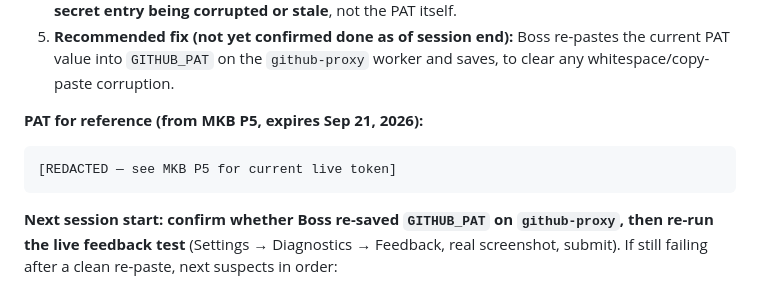
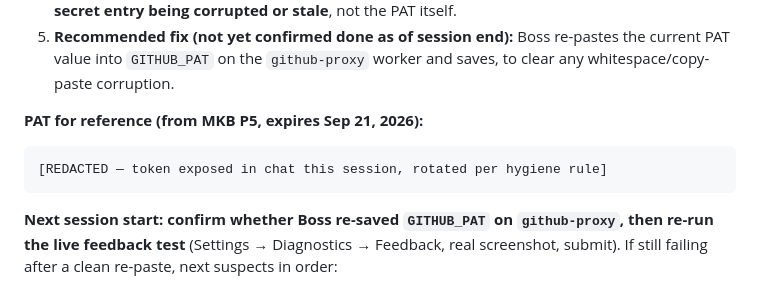
Before and after one commit to arche-epos/arche-suite, a Markdown page: docs/handoffs/session-handoff-july19-2026.md, the part around the change. Rendered like a GitHub page.

````diff
--- a/docs/handoffs/session-handoff-july19-2026.md
+++ b/docs/handoffs/session-handoff-july19-2026.md
@@ -52,7 +52,7 @@ Debug trail this session:
 
 **PAT for reference (from MKB P5, expires Sep 21, 2026):**
 ```
-[REDACTED — see MKB P5 for current live token]
+[REDACTED — token exposed in chat this session, rotated per hygiene rule]
 ```
 
 **Next session start: confirm whether Boss re-saved `GITHUB_PAT` on `github-proxy`, then re-run the live feedback test** (Settings → Diagnostics → Feedback, real screenshot, submit). If still failing after a clean re-paste, next suspects in order:
````
Also changed, not shown: docs/handoffs/session-handoff-july19-2026-merge.md (added, +108 -0 lines).
